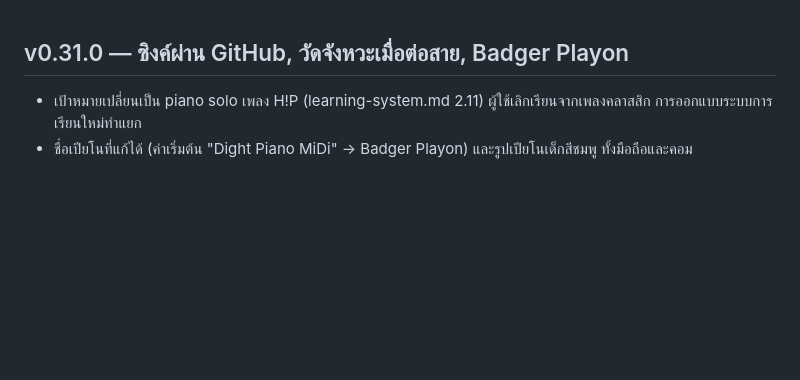
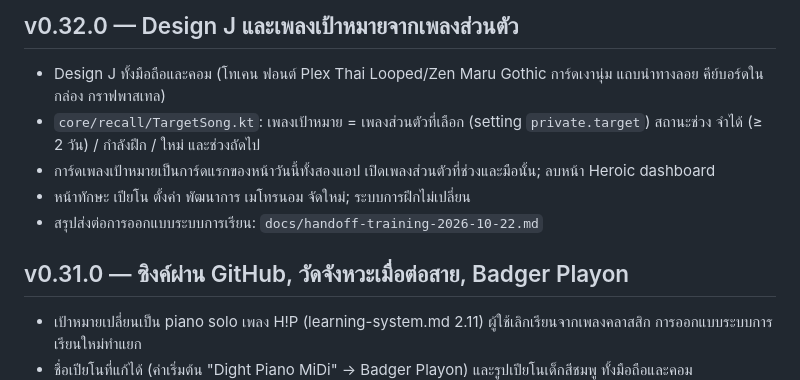
Before and after one commit to coolza254-lgtm/mimikopi, a Markdown page: docs/CHANGELOG.md, the part around the change. Drawn GitHub-style; blank space fills up the shorter version.

```diff
--- a/docs/CHANGELOG.md
+++ b/docs/CHANGELOG.md
@@ -1,3 +1,11 @@
+## v0.32.0 — Design J และเพลงเป้าหมายจากเพลงส่วนตัว
+
+- Design J ทั้งมือถือและคอม (โทเคน ฟอนต์ Plex Thai Looped/Zen Maru Gothic การ์ดเงานุ่ม แถบนำทางลอย คีย์บอร์ดในกล่อง กราฟพาสเทล)
+- `core/recall/TargetSong.kt`: เพลงเป้าหมาย = เพลงส่วนตัวที่เลือก (setting `private.target`) สถานะช่วง จำได้ (≥ 2 วัน) / กำลังฝึก / ใหม่ และช่วงถัดไป
+- การ์ดเพลงเป้าหมายเป็นการ์ดแรกของหน้าวันนี้ทั้งสองแอป เปิดเพลงส่วนตัวที่ช่วงและมือนั้น; ลบหน้า Heroic dashboard
+- หน้าทักษะ เปียโน ตั้งค่า พัฒนาการ เมโทรนอม จัดใหม่; ระบบการฝึกไม่เปลี่ยน
+- สรุปส่งต่อการออกแบบระบบการเรียน: `docs/handoff-training-2026-10-22.md`
+
 ## v0.31.0 — ซิงค์ผ่าน GitHub, วัดจังหวะเมื่อต่อสาย, Badger Playon
 
 - เป้าหมายเปลี่ยนเป็น piano solo เพลง H!P (learning-system.md 2.11) ผู้ใช้เลิกเรียนจากเพลงคลาสสิก การออกแบบระบบการเรียนใหม่ทำแยก
```
Also changed, not shown: release-notes/v0.32.0.md (added, +13 -0 lines).
